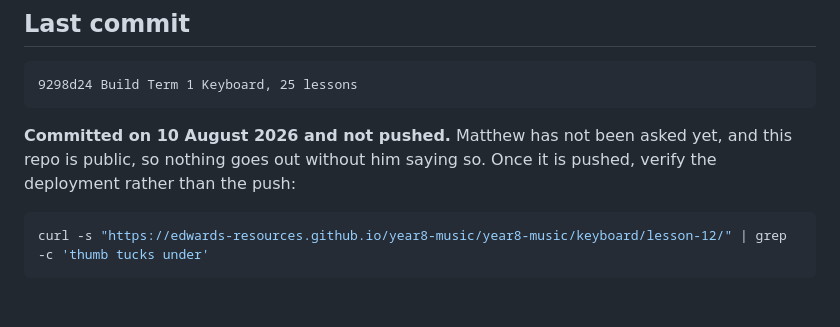
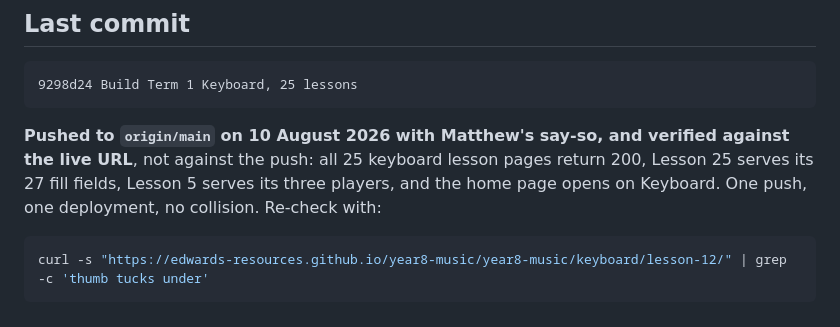
Before and after one commit to Edwards-Resources/year8-music, a Markdown page: NEXT-SESSION.md, the part around the change. Rendered like a GitHub page.

Commit message:
Record the Term 1 deployment as verified
Co-Authored-By: Claude Opus 5 <noreply@anthropic.com>

````diff
--- a/NEXT-SESSION.md
+++ b/NEXT-SESSION.md
@@ -124,7 +124,7 @@ Step up to **Opus, medium-high** only if the visual world needs to change, or fo
 9298d24 Build Term 1 Keyboard, 25 lessons
 ```
 
-**Committed on 10 August 2026 and not pushed.** Matthew has not been asked yet, and this repo is public, so nothing goes out without him saying so. Once it is pushed, verify the deployment rather than the push:
+**Pushed to `origin/main` on 10 August 2026 with Matthew's say-so, and verified against the live URL**, not against the push: all 25 keyboard lesson pages return 200, Lesson 25 serves its 27 fill fields, Lesson 5 serves its three players, and the home page opens on Keyboard. One push, one deployment, no collision. Re-check with:
 
 ```bash
 curl -s "https://edwards-resources.github.io/year8-music/year8-music/keyboard/lesson-12/" | grep -c 'thumb tucks under'
````
